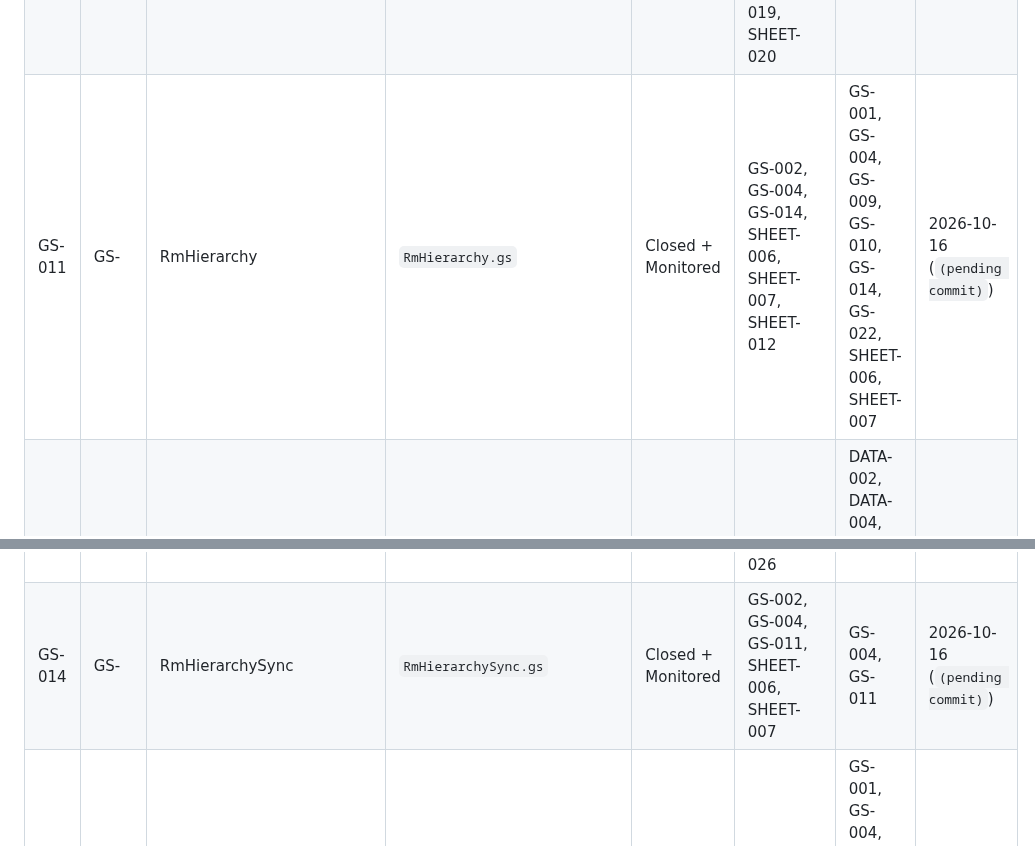
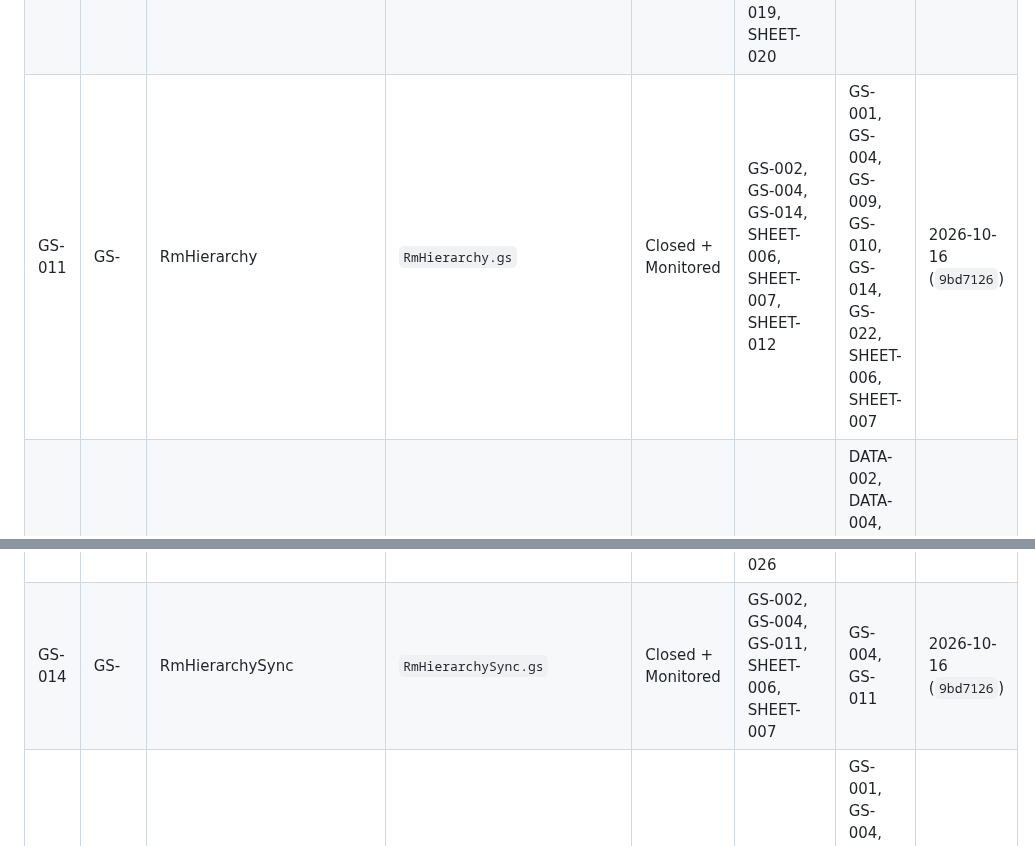
Before and after one commit to snehilchhimwal-stack/leads-dashboard, a Markdown page: docs/INDEX.md, 2 parts joined by grey strips. Drawn GitHub-style.

```diff
--- a/docs/INDEX.md
+++ b/docs/INDEX.md
@@ -251,10 +251,10 @@ Download Lead IDs (`#downloadLeadIdsBtn`) — live on the `DASH-001` record's
 | GS-008 | GS- | MovementTracker | `MovementTracker.gs` | Closed + Monitored | GS-002, GS-004, GS-006, GS-012, GS-013, SHEET-001, SHEET-002, SHEET-005, SHEET-008, SHEET-009, SHEET-010, SHEET-015 | DATA-002, DATA-004, GS-001, GS-003, GS-009, GS-010, GS-021, SHEET-002, SHEET-005, SHEET-008, SHEET-009, SHEET-010, SHEET-015 | 2026-10-15 (`1f51394`) |
 | GS-009 | GS- | OpsChecklistRunner | `OpsChecklistRunner.gs` | Closed + Monitored | EXT-002, GS-002, GS-004, GS-008, GS-011, SHEET-002, SHEET-006, SHEET-007, SHEET-018 | none | 2026-10-15 (`1f51394`) |
 | GS-010 | GS- | OvernightEmailer | `OvernightEmailer.gs` | Closed + Monitored | DATA-002, EXT-002, GS-001, GS-002, GS-004, GS-005, GS-008, GS-011, GS-012, GS-015, GS-021, GS-022, SHEET-001, SHEET-002, SHEET-004, SHEET-006, SHEET-007, SHEET-012, SHEET-013, SHEET-014, SHEET-019, SHEET-020 | DATA-003, GS-022, SHEET-004, SHEET-013, SHEET-014 | 2026-10-15 (`1f51394`) |
-| GS-011 | GS- | RmHierarchy | `RmHierarchy.gs` | Closed + Monitored | GS-002, GS-004, GS-014, SHEET-006, SHEET-007, SHEET-012 | GS-001, GS-004, GS-009, GS-010, GS-014, GS-022, SHEET-006, SHEET-007 | 2026-10-16 (`(pending commit)`) |
+| GS-011 | GS- | RmHierarchy | `RmHierarchy.gs` | Closed + Monitored | GS-002, GS-004, GS-014, SHEET-006, SHEET-007, SHEET-012 | GS-001, GS-004, GS-009, GS-010, GS-014, GS-022, SHEET-006, SHEET-007 | 2026-10-16 (`9bd7126`) |
 | GS-012 | GS- | SlaEngine | `SlaEngine.gs` | Closed + Monitored | GS-002, GS-004, GS-005 | DATA-002, DATA-004, GS-001, GS-003, GS-008, GS-010 | 2026-10-15 (`1f51394`) |
 | GS-013 | GS- | UnmatchedCommentLogger | `UnmatchedCommentLogger.gs` | Closed + Monitored | GS-002, GS-003, GS-004, GS-005, GS-006, SHEET-001, SHEET-010, SHEET-026 | DATA-003, GS-008, SHEET-010, SHEET-026 | 2026-10-15 (`1f51394`) |
-| GS-014 | GS- | RmHierarchySync | `RmHierarchySync.gs` | Closed + Monitored | GS-002, GS-004, GS-011, SHEET-006, SHEET-007 | GS-004, GS-011 | 2026-10-16 (`(pending commit)`) |
+| GS-014 | GS- | RmHierarchySync | `RmHierarchySync.gs` | Closed + Monitored | GS-002, GS-004, GS-011, SHEET-006, SHEET-007 | GS-004, GS-011 | 2026-10-16 (`9bd7126`) |
 | GS-015 | GS- | EmailLedger | `EmailLedger.gs` | Closed + Monitored | GS-002, GS-004, GS-022, SHEET-019, SHEET-020, SHEET-021, SHEET-022, SHEET-023, SHEET-024, SHEET-025 | GS-001, GS-004, GS-010, GS-016, GS-017, GS-018, GS-019, GS-020, GS-022, SHEET-019, SHEET-020, SHEET-021, SHEET-022, SHEET-023, SHEET-024, SHEET-025 | 2026-10-15 (`1f51394`) |
 | GS-016 | GS- | CycleReport | `CycleReport.gs` | Closed + Monitored | GS-002, GS-004, GS-015, GS-019, GS-020, GS-022, SHEET-019, SHEET-020, SHEET-021, SHEET-022, SHEET-025 | GS-004, GS-019, GS-020, SHEET-022 | 2026-10-15 (`1f51394`) |
 | GS-017 | GS- | EmailSweep | `EmailSweep.gs` | Closed + Monitored | GS-002, GS-004, GS-015, GS-022, SHEET-019 | GS-004 | 2026-10-15 (`1f51394`) |
```
Also changed, not shown: docs/gs-modules/GS-011-rmhierarchy.md (+2 -2 lines), docs/gs-modules/GS-014-rmhierarchysync.md (+2 -2 lines).
